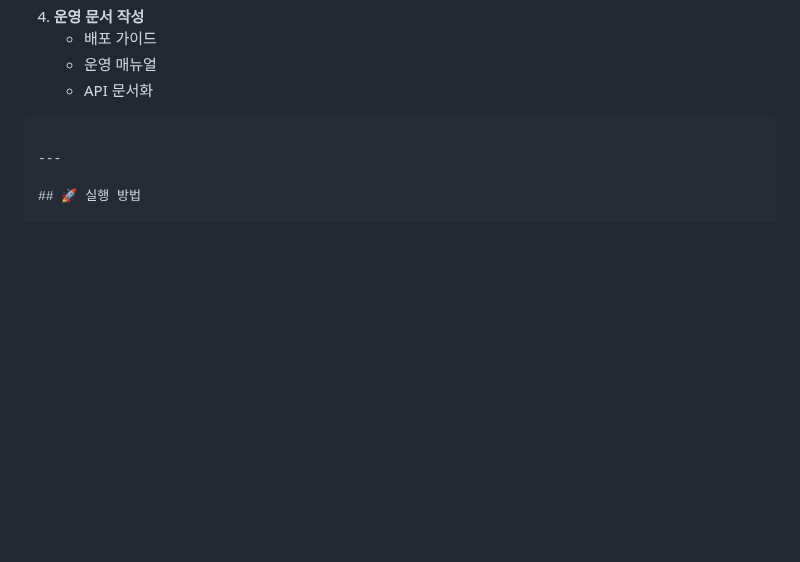
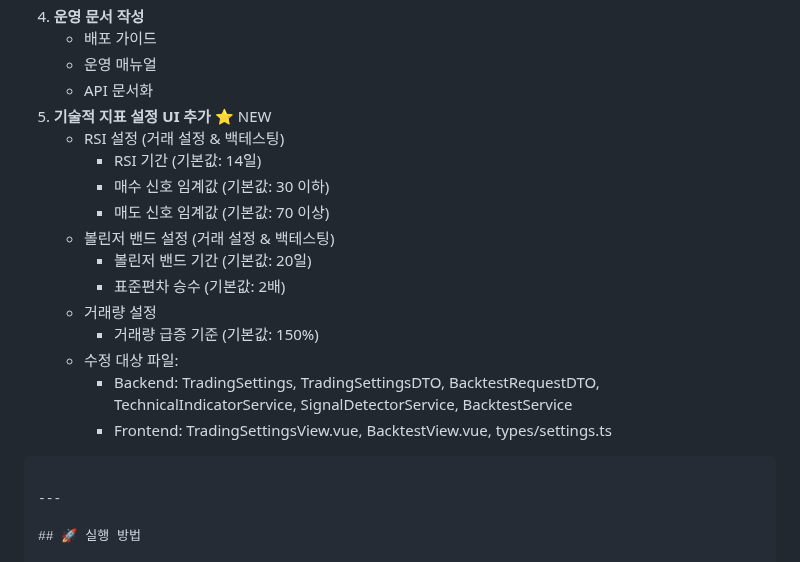
Before and after one commit to kros235/crypto-trading-system, a Markdown page: README.md, the part around the change. GitHub-like rendering; blank space fills up the shorter version.

Commit message:
작업 todo list 수정

````diff
--- a/README.md
+++ b/README.md
@@ -759,6 +759,19 @@ SMTP_PASSWORD=your_app_password
    - 배포 가이드
    - 운영 매뉴얼
    - API 문서화
+5. **기술적 지표 설정 UI 추가** ⭐ NEW
+   - RSI 설정 (거래 설정 & 백테스팅)
+     - RSI 기간 (기본값: 14일)
+     - 매수 신호 임계값 (기본값: 30 이하)
+     - 매도 신호 임계값 (기본값: 70 이상)
+   - 볼린저 밴드 설정 (거래 설정 & 백테스팅)
+     - 볼린저 밴드 기간 (기본값: 20일)
+     - 표준편차 승수 (기본값: 2배)
+   - 거래량 설정
+     - 거래량 급증 기준 (기본값: 150%)
+   - 수정 대상 파일:
+     - Backend: TradingSettings, TradingSettingsDTO, BacktestRequestDTO, TechnicalIndicatorService, SignalDetectorService, BacktestService
+     - Frontend: TradingSettingsView.vue, BacktestView.vue, types/settings.ts
 ```
 
 ---
````
